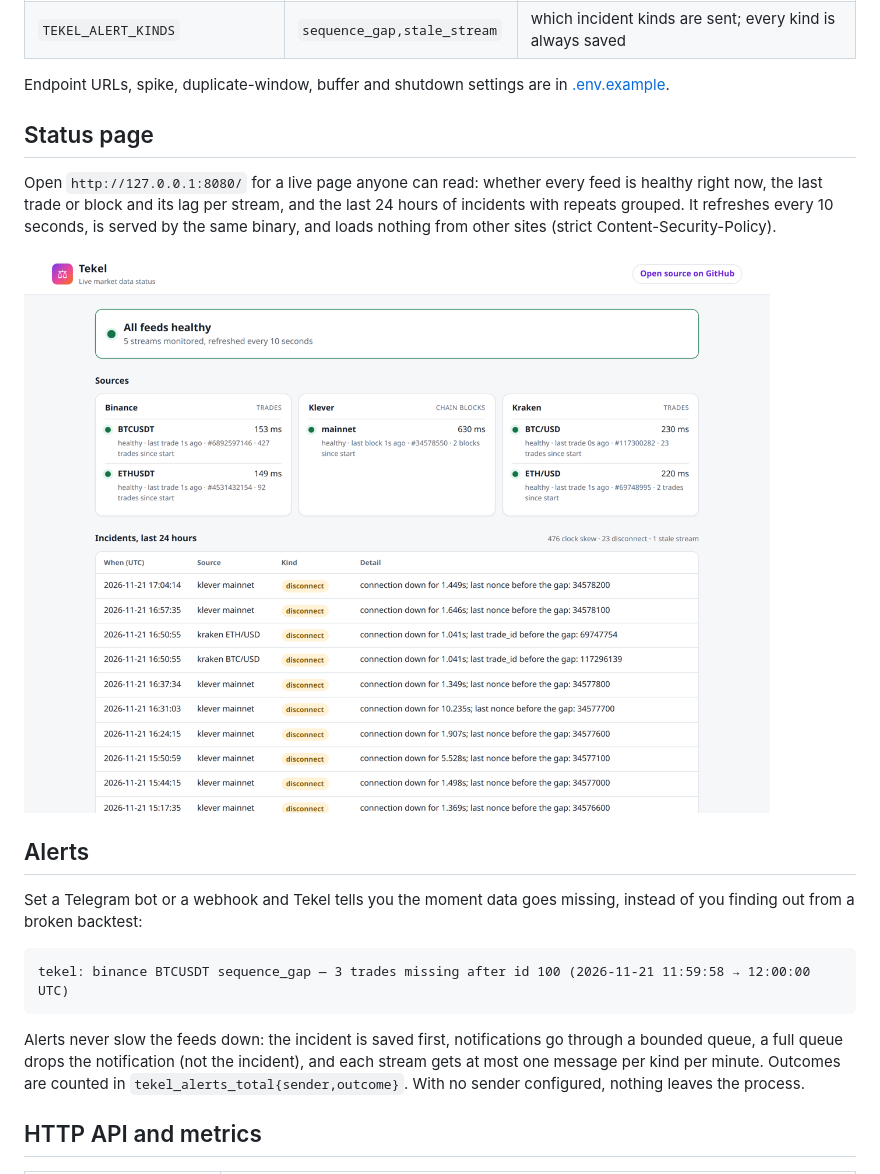
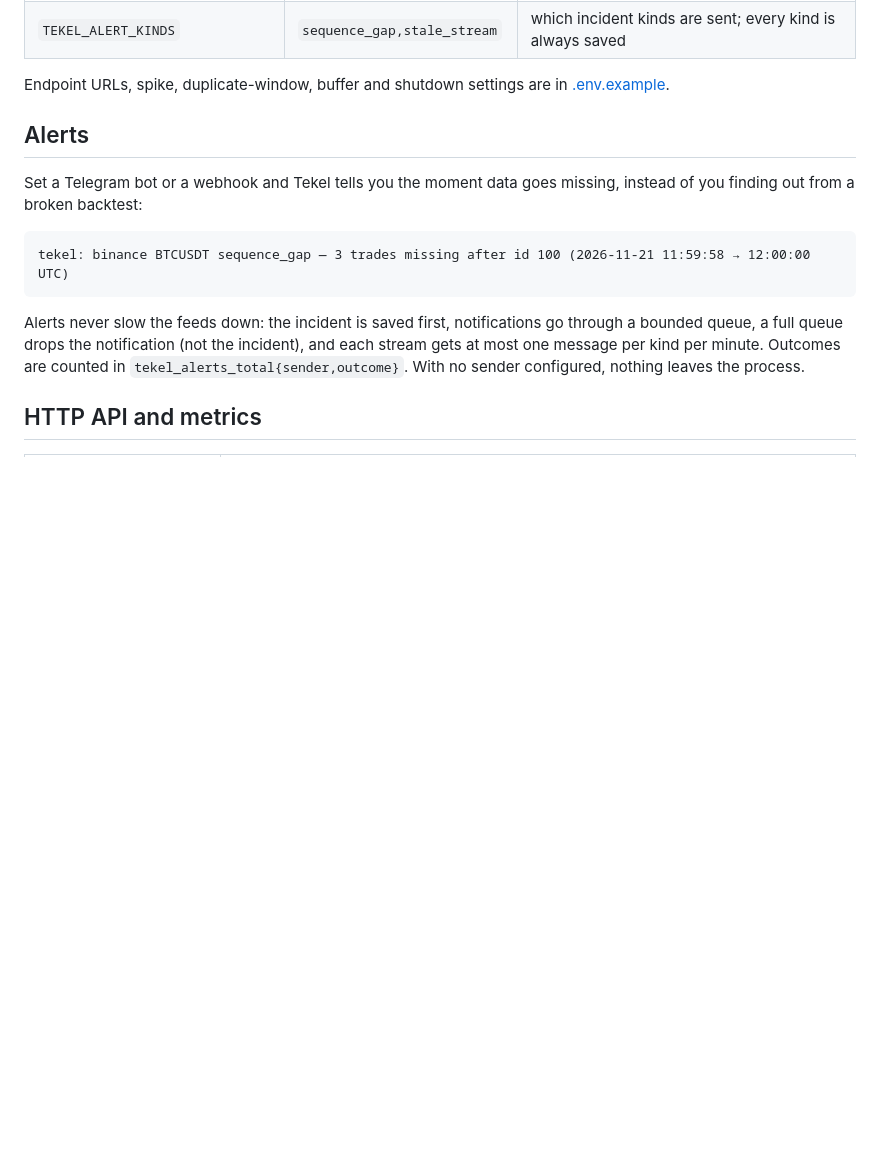
Before and after one commit to Amadeus-22/tekel, a Markdown page: README.md, the part around one of its changes. Drawn GitHub-style; pictures changed too: docs/assets/status-page.png (deleted); blank space fills up the shorter version.

```diff
--- a/README.md
+++ b/README.md
@@ -120,15 +124,6 @@ Durations use Go syntax (`500ms`, `30s`, `5m`).
 
 Endpoint URLs, spike, duplicate-window, buffer and shutdown settings are in
 [.env.example](.env.example).
-
-## Status page
-
-Open `http://127.0.0.1:8080/` for a live page anyone can read: whether every feed is
-healthy right now, the last trade or block and its lag per stream, and the last 24
-hours of incidents with repeats grouped. It refreshes every 10 seconds, is served by
-the same binary, and loads nothing from other sites (strict Content-Security-Policy).
-
-![Tekel status page: all feeds healthy, Binance, KleverChain and Kraken streams with lag, and the incidents of the last 24 hours](docs/assets/status-page.png)
 
 ## Alerts
 
```
Also changed, not shown: other parts of README.md (+5 -1 lines), docs/ARCHITECTURE.md (+1 -1 lines), docs/coinmarketcap.md (+4 -3 lines), docs/assets/grafana.png, docs/assets/status-cmc.png (deleted), 9 other files.
